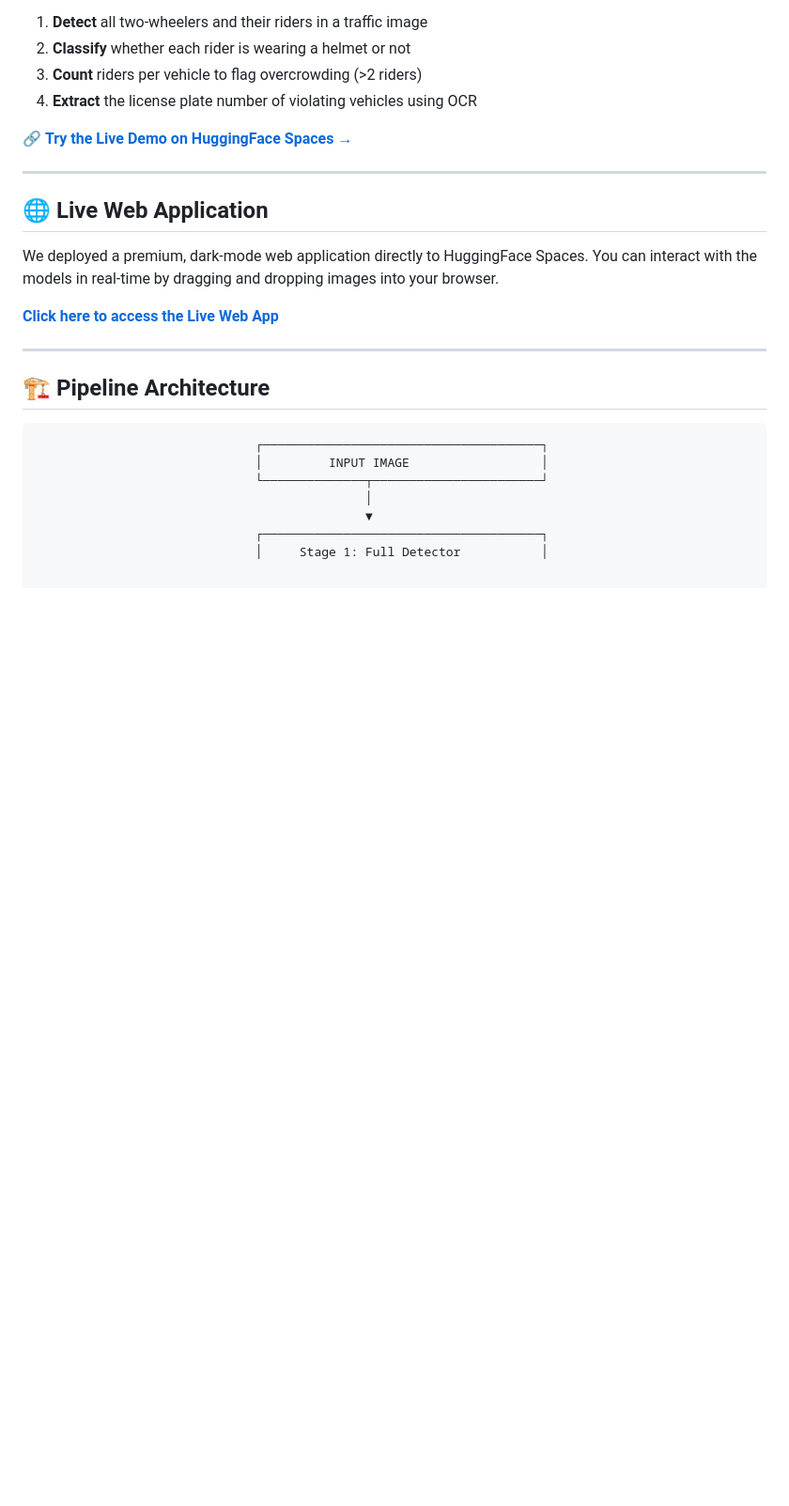
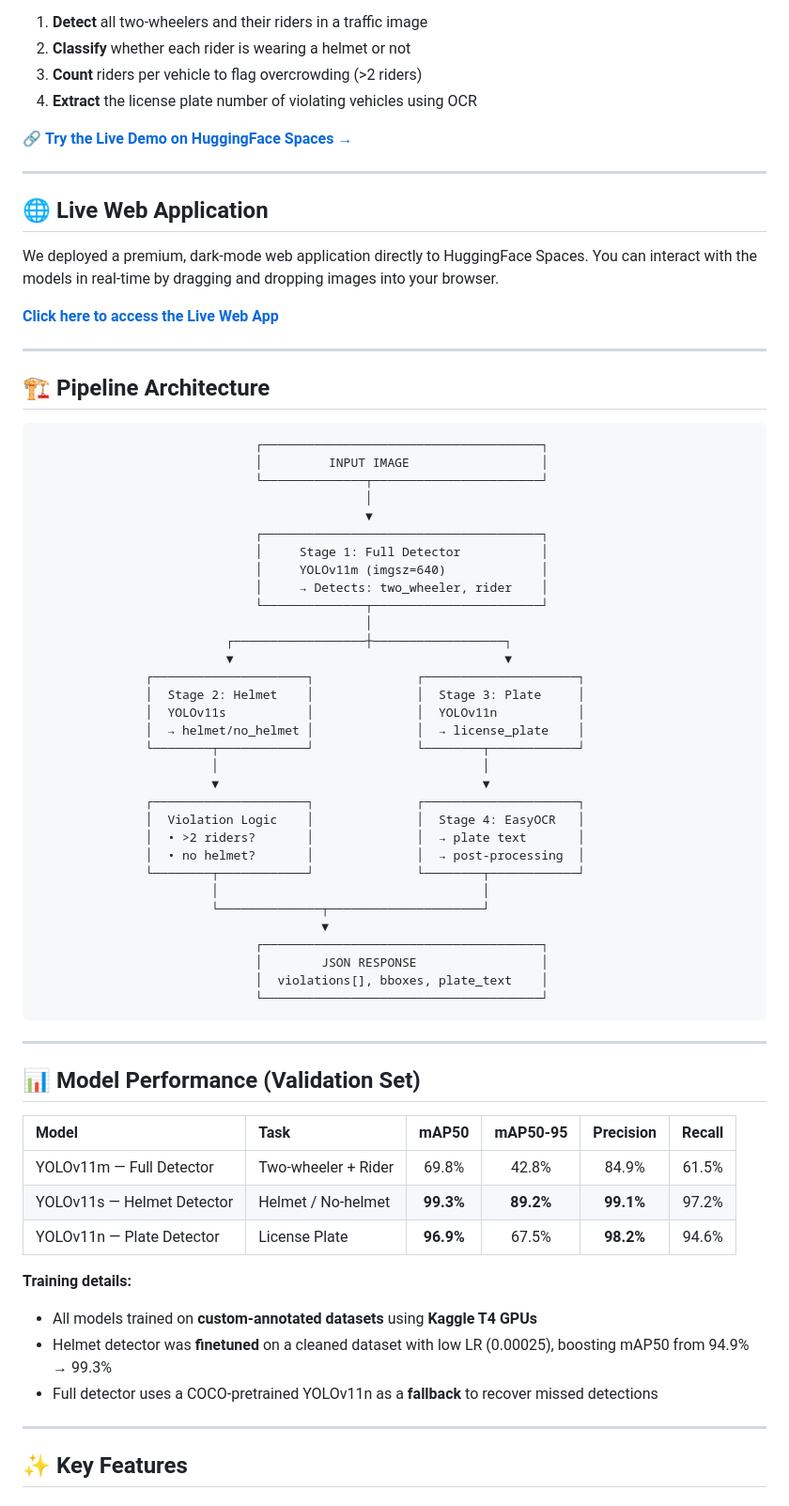
Before and after one commit to Harsha081459/Traffic-Rule-Violation-Detection-for-Two-Wheelers, a Markdown page: README.md, the part around one of its changes. Shown at 94% size. Drawn GitHub-style; blank space fills up the shorter version.

Commit message:
Work in progress on README.md

````diff
--- a/README.md
+++ b/README.md
@@ -43,5 +43,50 @@ We deployed a premium, dark-mode web application directly to HuggingFace Spaces.
                                              ▼
                               ┌──────────────────────────────────────┐
                               │     Stage 1: Full Detector           │
+                              │     YOLOv11m (imgsz=640)             │
+                              │     → Detects: two_wheeler, rider    │
+                              └──────────────┬───────────────────────┘
+                                             │
+                          ┌──────────────────┼──────────────────┐
+                          ▼                                     ▼
+               ┌─────────────────────┐              ┌─────────────────────┐
+               │  Stage 2: Helmet    │              │  Stage 3: Plate     │
+               │  YOLOv11s           │              │  YOLOv11n           │
+               │  → helmet/no_helmet │              │  → license_plate    │
+               └────────┬────────────┘              └────────┬────────────┘
+                        │                                    │
+                        ▼                                    ▼
+               ┌─────────────────────┐              ┌─────────────────────┐
+               │  Violation Logic    │              │  Stage 4: EasyOCR   │
+               │  • >2 riders?       │              │  → plate text       │
+               │  • no helmet?       │              │  → post-processing  │
+               └────────┬────────────┘              └────────┬────────────┘
+                        │                                    │
+                        └──────────────┬─────────────────────┘
+                                       ▼
+                              ┌──────────────────────────────────────┐
+                              │        JSON RESPONSE                 │
+                              │  violations[], bboxes, plate_text    │
+                              └──────────────────────────────────────┘
+```
+
+---
+
+## 📊 Model Performance (Validation Set)
+
+| Model | Task | mAP50 | mAP50-95 | Precision | Recall |
+|:---|:---|:---:|:---:|:---:|:---:|
+| YOLOv11m — Full Detector | Two-wheeler + Rider | 69.8% | 42.8% | 84.9% | 61.5% |
+| YOLOv11s — Helmet Detector | Helmet / No-helmet | **99.3%** | **89.2%** | **99.1%** | 97.2% |
+| YOLOv11n — Plate Detector | License Plate | **96.9%** | 67.5% | **98.2%** | 94.6% |
+
+**Training details:**
+- All models trained on **custom-annotated datasets** using **Kaggle T4 GPUs**
+- Helmet detector was **finetuned** on a cleaned dataset with low LR (0.00025), boosting mAP50 from 94.9% → 99.3%
+- Full detector uses a COCO-pretrained YOLOv11n as a **fallback** to recover missed detections
+
+---
+
+## ✨ Key Features
 
 
````
Also changed, not shown: other parts of README.md (+22 -22 lines).
